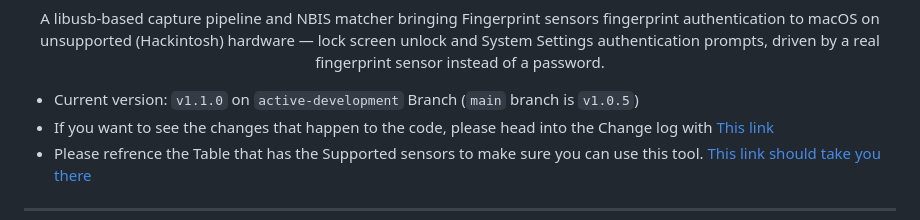
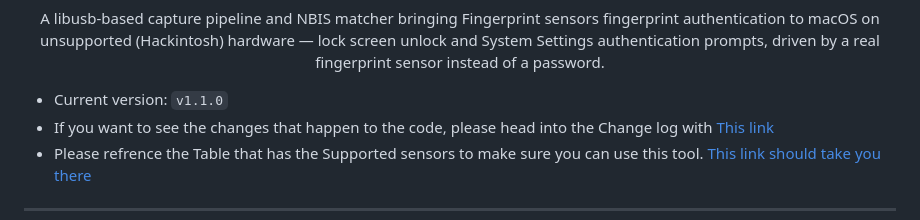
Before and after one commit to hackintosh-user/VFS5011-hackintosh, a Markdown page: README.md, the part around the change. Rendered like a GitHub page.

Commit message:
Update version information in README
Removed branch reference from version information.

````diff
--- a/README.md
+++ b/README.md
@@ -10,7 +10,7 @@
   lock screen unlock and System Settings authentication prompts, driven by
   a real fingerprint sensor instead of a password.
 
-  * Current version: ```v1.1.0``` on ```active-development``` Branch (```main``` branch is ```v1.0.5```)
+  * Current version: ```v1.1.0```
   * If you want to see the changes that happen to the code, please head into the Change log with [This link](https://github.com/hackintosh-user/VFS5011-hackintosh/blob/active-development/CHANGELOG.md)
   * Please refrence the Table that has the Supported sensors to make sure you can use this tool. [This link should take you there](https://github.com/hackintosh-user/VFS5011-hackintosh/tree/active-development#supported-sensors)
 </p>
````
